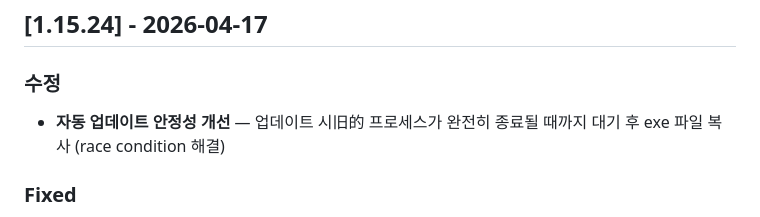
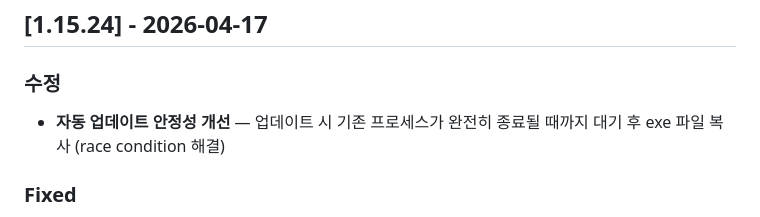
Before and after one commit to jeiel85/claude-usage-tray-windows, a Markdown page: CHANGELOG.md, the part around the change. GitHub-like rendering.

Commit message:
chore: fix typo in changelog

```diff
--- a/CHANGELOG.md
+++ b/CHANGELOG.md
@@ -9,7 +9,7 @@
 
 <!-- ko -->
 ### 수정
-- **자동 업데이트 안정성 개선** — 업데이트 시旧的 프로세스가 완전히 종료될 때까지 대기 후 exe 파일 복사 (race condition 해결)
+- **자동 업데이트 안정성 개선** — 업데이트 시 기존 프로세스가 완전히 종료될 때까지 대기 후 exe 파일 복사 (race condition 해결)
 <!-- /ko -->
 
 <!-- en -->
```
